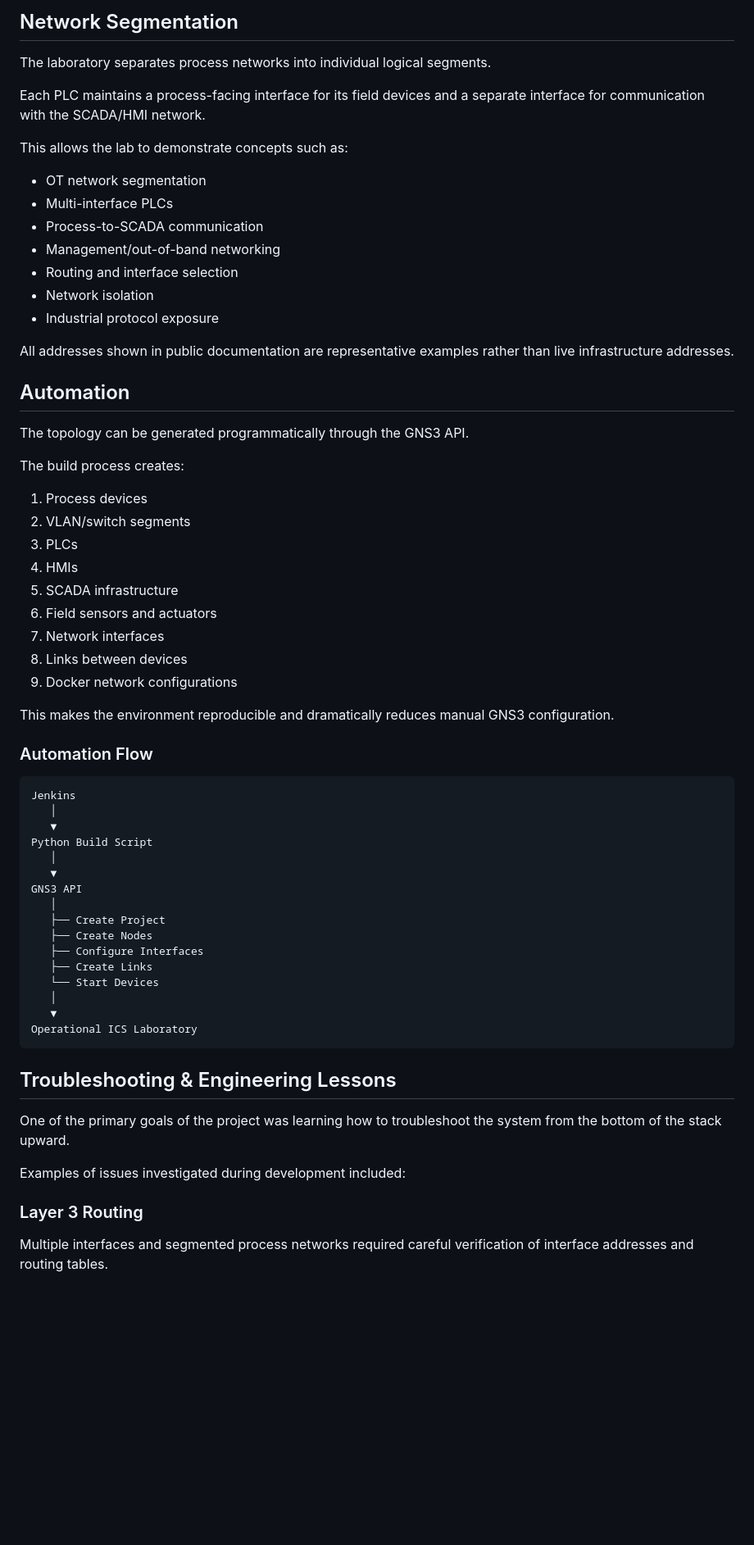
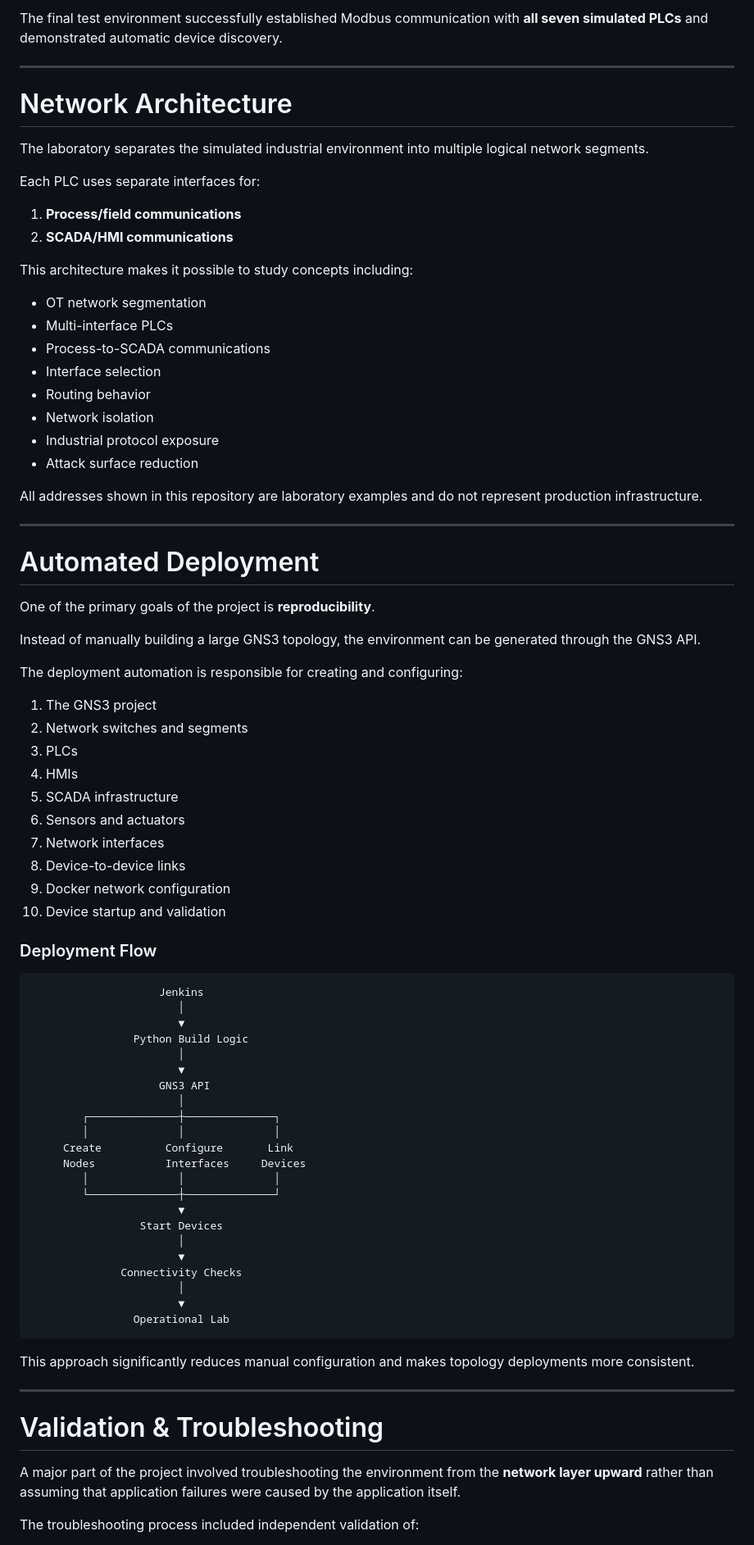
Before and after one commit to Evan-s-CyberSecurity-Projects/Industrial-Control-Systems-ICS-SCADA-Sandbox, a Markdown page: README.md, the part around one of its changes. Shown at 82% size. GitHub-like rendering; blank space fills up the shorter version.

````diff
--- a/README.md
+++ b/README.md
@@ -113,69 +157,86 @@ Live SCADA Values
 ```
 
-## Network Segmentation
+The final test environment successfully established Modbus communication with **all seven simulated PLCs** and demonstrated automatic device discovery.
 
-The laboratory separates process networks into individual logical segments.
+---
 
-Each PLC maintains a process-facing interface for its field devices and a separate interface for communication with the SCADA/HMI network.
+# Network Architecture
 
-This allows the lab to demonstrate concepts such as:
+The laboratory separates the simulated industrial environment into multiple logical network segments.
+
+Each PLC uses separate interfaces for:
+
+1. **Process/field communications**
+2. **SCADA/HMI communications**
+
+This architecture makes it possible to study concepts including:
 
 * OT network segmentation
 * Multi-interface PLCs
-* Process-to-SCADA communication
-* Management/out-of-band networking
-* Routing and interface selection
+* Process-to-SCADA communications
+* Interface selection
+* Routing behavior
 * Network isolation
 * Industrial protocol exposure
+* Attack surface reduction
 
-All addresses shown in public documentation are representative examples rather than live infrastructure addresses.
+All addresses shown in this repository are laboratory examples and do not represent production infrastructure.
 
-## Automation
+---
 
-The topology can be generated programmatically through the GNS3 API.
+# Automated Deployment
 
-The build process creates:
+One of the primary goals of the project is **reproducibility**.
 
-1. Process devices
-2. VLAN/switch segments
+Instead of manually building a large GNS3 topology, the environment can be generated through the GNS3 API.
+
+The deployment automation is responsible for creating and configuring:
+
+1. The GNS3 project
+2. Network switches and segments
 3. PLCs
 4. HMIs
 5. SCADA infrastructure
-6. Field sensors and actuators
+6. Sensors and actuators
 7. Network interfaces
-8. Links between devices
-9. Docker network configurations
+8. Device-to-device links
+9. Docker network configuration
+10. Device startup and validation
 
-This makes the environment reproducible and dramatically reduces manual GNS3 configuration.
-
-### Automation Flow
+### Deployment Flow
 
 ```text
-Jenkins
-   │
-   ▼
-Python Build Script
-   │
-   ▼
-GNS3 API
-   │
-   ├── Create Project
-   ├── Create Nodes
-   ├── Configure Interfaces
-   ├── Create Links
-   └── Start Devices
-   │
-   ▼
-Operational ICS Laboratory
+                    Jenkins
+                       │
+                       ▼
+                Python Build Logic
+                       │
+                       ▼
+                    GNS3 API
+                       │
+        ┌──────────────┼──────────────┐
+        │              │              │
+     Create          Configure       Link
+     Nodes           Interfaces     Devices
+        │              │              │
+        └──────────────┼──────────────┘
+                       ▼
+                 Start Devices
+                       │
+                       ▼
+              Connectivity Checks
+                       │
+                       ▼
+                Operational Lab
 ```
 
-## Troubleshooting & Engineering Lessons
+This approach significantly reduces manual configuration and makes topology deployments more consistent.
 
-One of the primary goals of the project was learning how to troubleshoot the system from the bottom of the stack upward.
+---
 
-Examples of issues investigated during development included:
+# Validation & Troubleshooting
 
-### Layer 3 Routing
+A major part of the project involved troubleshooting the environment from the **network layer upward** rather than assuming that application failures were caused by the application itself.
 
-Multiple interfaces and segmented process networks required careful verification of interface addresses and routing tables.
+The troubleshooting process included independent validation of:
 
````
Also changed, not shown: other parts of README.md (+258 -93 lines).
